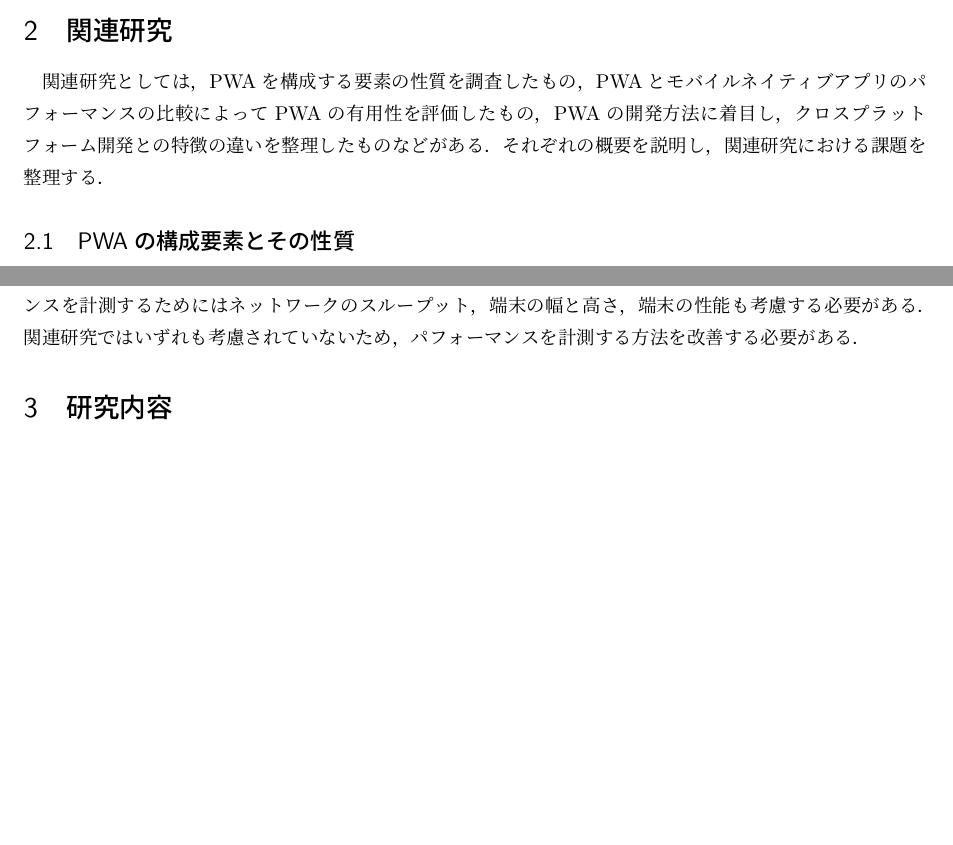
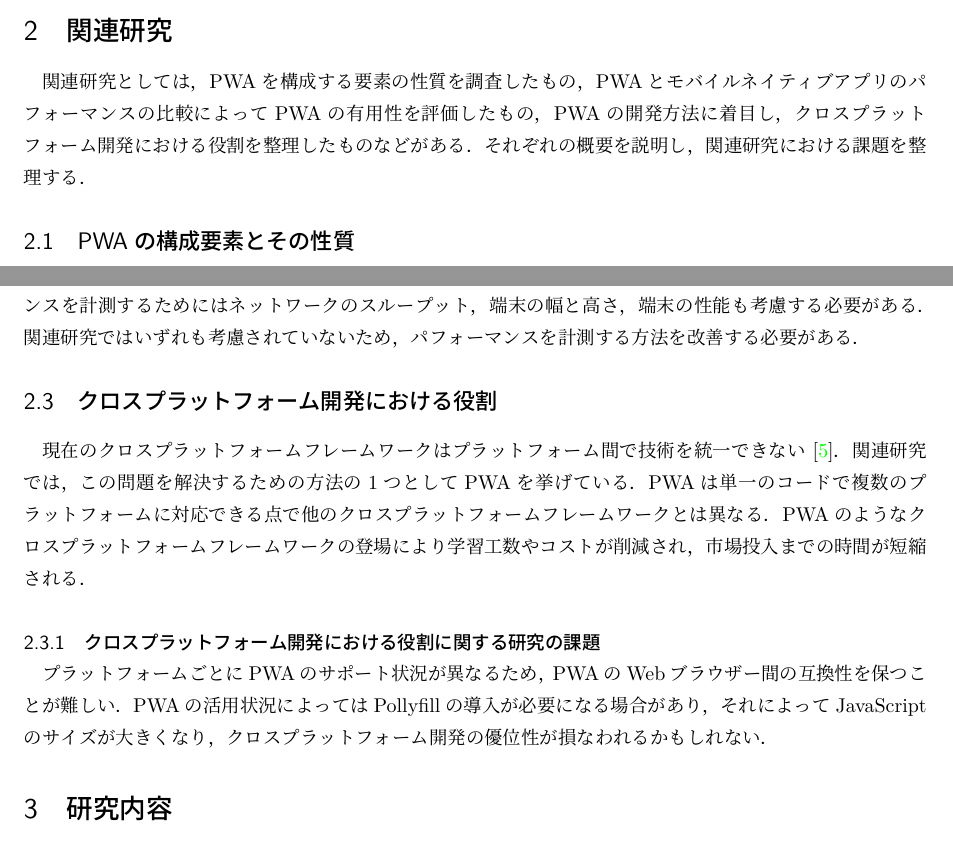
Before and after one commit to nagutabby/senior-thesis, a LaTeX document (paper/paper.tex, which reads paper/documents/related_research.tex): two parts of pages 7 and 9 of 10 before the commit and two parts of pages 7 and 9 of 11 after it, joined at a grey line, cut so that both start at the same text, the shorter picture padded with empty space. Compiled offline with LuaLaTeX; a missing bibliography style is replaced by a similar one.

Commit message:
"クロスプラットフォーム開発における役割"を追加する

```diff
--- a/paper/documents/related_research.tex
+++ b/paper/documents/related_research.tex
@@ -1,16 +1,5 @@
 \section{関連研究}\label{section:関連研究}
-%\begin{itemize}
-%  \item PWAの構成要素
-%  \begin{itemize}
-%    \item PWAを構成する要素を考察した研究を提示する
-%  \end{itemize}
-%  \item クロスプラットフォーム開発におけるPWA
-%  \begin{itemize}
-%    \item クロスプラットフォーム開発におけるPWAを考察した研究を提示する
-%    \item 関連研究と自分の研究を比べた場合の相違点を述べる
-%  \end{itemize}
-%\end{itemize}
-関連研究としては、PWAを構成する要素の性質を調査したもの、PWAとモバイルネイティブアプリのパフォーマンスの比較によってPWAの有用性を評価したもの、PWAの開発方法に着目し、クロスプラットフォーム開発との特徴の違いを整理したものなどがある。それぞれの概要を説明し、関連研究における課題を整理する。
+関連研究としては、PWAを構成する要素の性質を調査したもの、PWAとモバイルネイティブアプリのパフォーマンスの比較によってPWAの有用性を評価したもの、PWAの開発方法に着目し、クロスプラットフォーム開発における役割を整理したものなどがある。それぞれの概要を説明し、関連研究における課題を整理する。
 \subsection{PWAの構成要素とその性質}\label{subsection:PWAの構成要素とその性質}
 PWAの構成要素にはApp Shell、Service Worker、Web Application Manifestがあり、それぞれの性質は以下の通りである~\cite{Tandel2018ProgressiveWebApps}。
 \subsubsection{App Shellの性質}\label{subsubsection:App Shellの性質}
@@ -60,3 +49,7 @@ PWAの構成要素にはApp Shell、Service Worker、Web Application Manifestが
 Redditから画像とテキストを取得して表示する機能を、PWAとAndroidのネイティブアプリに実装し、アプリの最初のアクティビティが起動するまでの時間や、アプリのアイコンをタップしてからツールバーがレンダリングされるまでの時間を計測した研究がある~\cite{Andreas2018ProgressiveWebApps}。アプリの最初のアクティビティが起動するまでの時間を計測する際は、Android Debug Bridgeのam\_activity\_launch\_timeコマンドを使用しており、アプリのアイコンをタップしてからツールバーがレンダリングされるための時間を計測する際は、それぞれのアプリで10回操作を行い、その時間を手動で計測して平均時間を計算している。
 \subsubsection{パフォーマンスの比較に関する研究の課題}\label{subsubsection:パフォーマンスの比較に関する研究の課題}
 アプリのパフォーマンスは複合的なものであり、アプリの起動が始まるまでの時間やレンダリング完了までの時間に加えて、アプリのナビゲーションのしやすさも検証するべきである。また、さらに正確なパフォーマンスを計測するためにはネットワークのスループット、端末の幅と高さ、端末の性能も考慮する必要がある。関連研究ではいずれも考慮されていないため、パフォーマンスを計測する方法を改善する必要がある。
+\subsection{クロスプラットフォーム開発における役割}\label{subsection:クロスプラットフォーム開発における役割}
+現在のクロスプラットフォームフレームワークはプラットフォーム間で技術を統一できない~\cite{Majchrzak2018ProgressiveWebApps}。関連研究では、この問題を解決するための方法の1つとしてPWAを挙げている。PWAは単一のコードで複数のプラットフォームに対応できる点で他のクロスプラットフォームフレームワークとは異なる。PWAのようなクロスプラットフォームフレームワークの登場により学習工数やコストが削減され、市場投入までの時間が短縮される。
+\subsubsection{クロスプラットフォーム開発における役割に関する研究の課題}\label{subsubsection:クロスプラットフォーム開発における役割に関する研究の課題}
+プラットフォームごとにPWAのサポート状況が異なるため、PWAのWebブラウザー間の互換性を保つことが難しい。PWAの活用状況によってはPollyfillの導入が必要になる場合があり、それによってJavaScriptのサイズが大きくなり、クロスプラットフォーム開発の優位性が損なわれるかもしれない。
```
